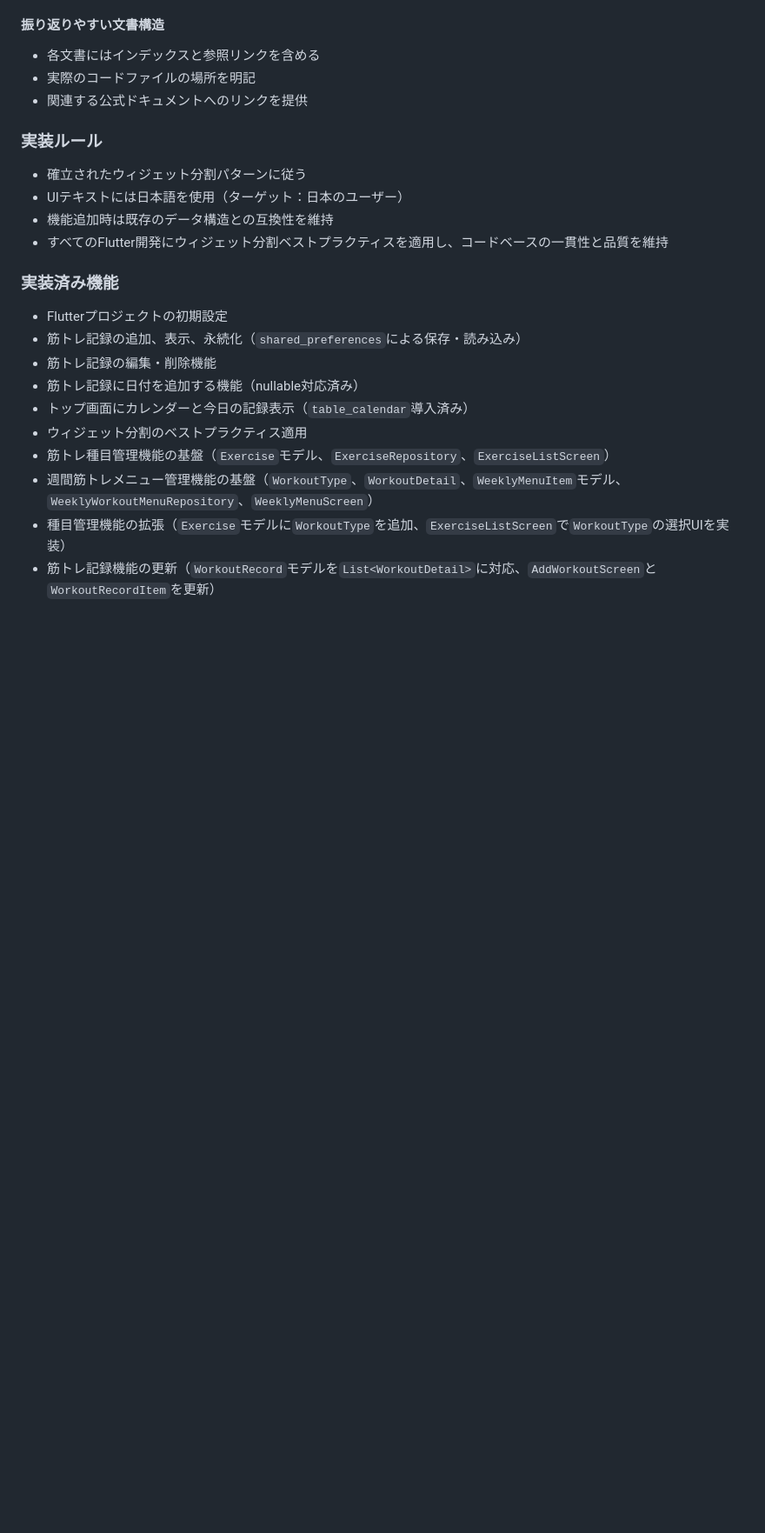
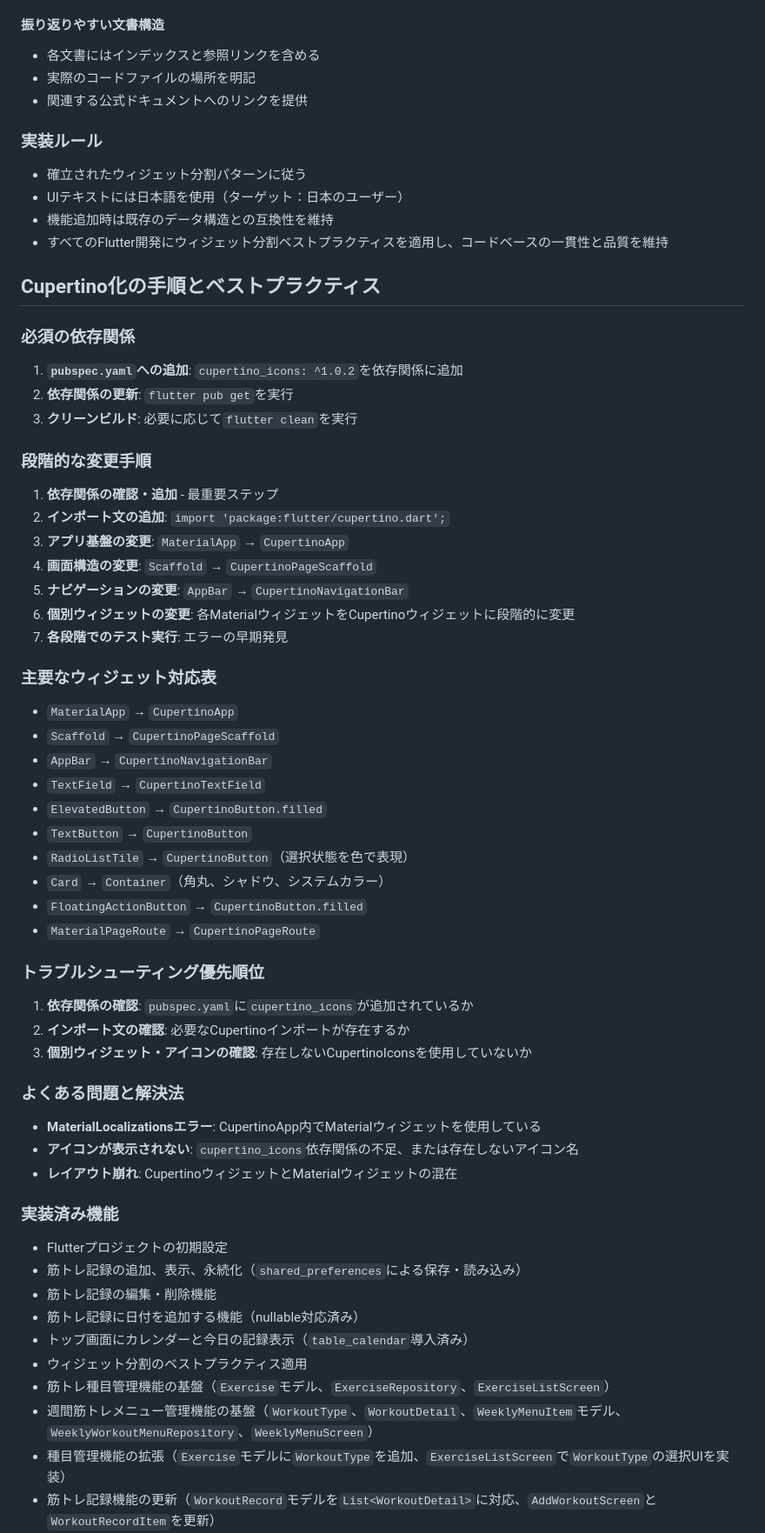
Before and after one commit to inoy/fitlog_notes, a Markdown page: CLAUDE.md, the part around one of its changes. Shown at 87% size. GitHub-like rendering; blank space fills up the shorter version.

Commit message:
docs: CLAUDE.mdにCupertino化のベストプラクティスとトラブルシューティング指針を追加
- cupertino_icons依存関係の重要性を明記
- 段階的なCupertino化手順を詳細化
- MaterialからCupertinoへの主要ウィジェット対応表を追加
- トラブルシューティング優先順位を明確化：
  1. 依存関係の確認
  2. インポート文の確認
  3. 個別ウィジェット・アイコンの確認
- よくある問題と解決法を追加
- 依存関係とビルドコマンドセクションを追加

今回のアイコン表示問題の学習内容を反映し、今後の開発効率を向上

🤖 Generated with [Claude Code](https://claude.ai/code)

Co-Authored-By: Claude <noreply@anthropic.com>

```diff
--- a/CLAUDE.md
+++ b/CLAUDE.md
@@ -167,6 +175,44 @@ UIの複雑性を管理し、コードの可読性、再利用性、テスト容
 - 機能追加時は既存のデータ構造との互換性を維持
 - すべてのFlutter開発にウィジェット分割ベストプラクティスを適用し、コードベースの一貫性と品質を維持
 
+## Cupertino化の手順とベストプラクティス
+
+### 必須の依存関係
+1. **`pubspec.yaml`への追加**: `cupertino_icons: ^1.0.2`を依存関係に追加
+2. **依存関係の更新**: `flutter pub get`を実行
+3. **クリーンビルド**: 必要に応じて`flutter clean`を実行
+
+### 段階的な変更手順
+1. **依存関係の確認・追加** - 最重要ステップ
+2. **インポート文の追加**: `import 'package:flutter/cupertino.dart';`
+3. **アプリ基盤の変更**: `MaterialApp` → `CupertinoApp`
+4. **画面構造の変更**: `Scaffold` → `CupertinoPageScaffold`
+5. **ナビゲーションの変更**: `AppBar` → `CupertinoNavigationBar`
+6. **個別ウィジェットの変更**: 各MaterialウィジェットをCupertinoウィジェットに段階的に変更
+7. **各段階でのテスト実行**: エラーの早期発見
+
+### 主要なウィジェット対応表
+- `MaterialApp` → `CupertinoApp`
+- `Scaffold` → `CupertinoPageScaffold`
+- `AppBar` → `CupertinoNavigationBar`
+- `TextField` → `CupertinoTextField`
+- `ElevatedButton` → `CupertinoButton.filled`
+- `TextButton` → `CupertinoButton`
+- `RadioListTile` → `CupertinoButton`（選択状態を色で表現）
+- `Card` → `Container`（角丸、シャドウ、システムカラー）
+- `FloatingActionButton` → `CupertinoButton.filled`
+- `MaterialPageRoute` → `CupertinoPageRoute`
+
+### トラブルシューティング優先順位
+1. **依存関係の確認**: `pubspec.yaml`に`cupertino_icons`が追加されているか
+2. **インポート文の確認**: 必要なCupertinoインポートが存在するか
+3. **個別ウィジェット・アイコンの確認**: 存在しないCupertinoIconsを使用していないか
+
+### よくある問題と解決法
+- **MaterialLocalizationsエラー**: CupertinoApp内でMaterialウィジェットを使用している
+- **アイコンが表示されない**: `cupertino_icons`依存関係の不足、または存在しないアイコン名
+- **レイアウト崩れ**: CupertinoウィジェットとMaterialウィジェットの混在
+
 ### 実装済み機能
 - Flutterプロジェクトの初期設定
 - 筋トレ記録の追加、表示、永続化（`shared_preferences`による保存・読み込み）
```
Also changed, not shown: other parts of CLAUDE.md (+8 -0 lines).
